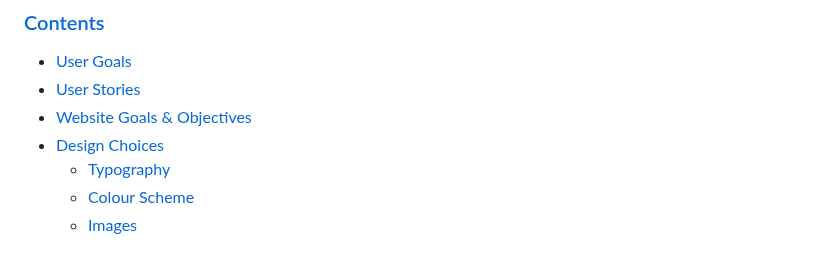
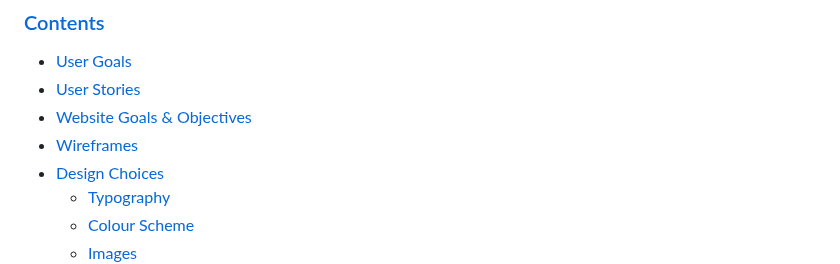
Before and after one commit to creatvie-introvert/1984-1, a Markdown page: README.md, the part around the change. GitHub-like rendering.

Commit message:
docs: add wireframes section to contents table
Included anchor link placeholder for future wireframe reference.

```diff
--- a/README.md
+++ b/README.md
@@ -13,6 +13,7 @@ The site is designed for users who want a thought-provoking yet entertaining way
 - [User Goals](#user-goals)
 - [User Stories](#user-stories)
 - [Website Goals & Objectives](#website-goals--objectives)
+- [Wireframes](#)
 - [Design Choices](#)
   - [Typography](#)
   - [Colour Scheme](#)
```
